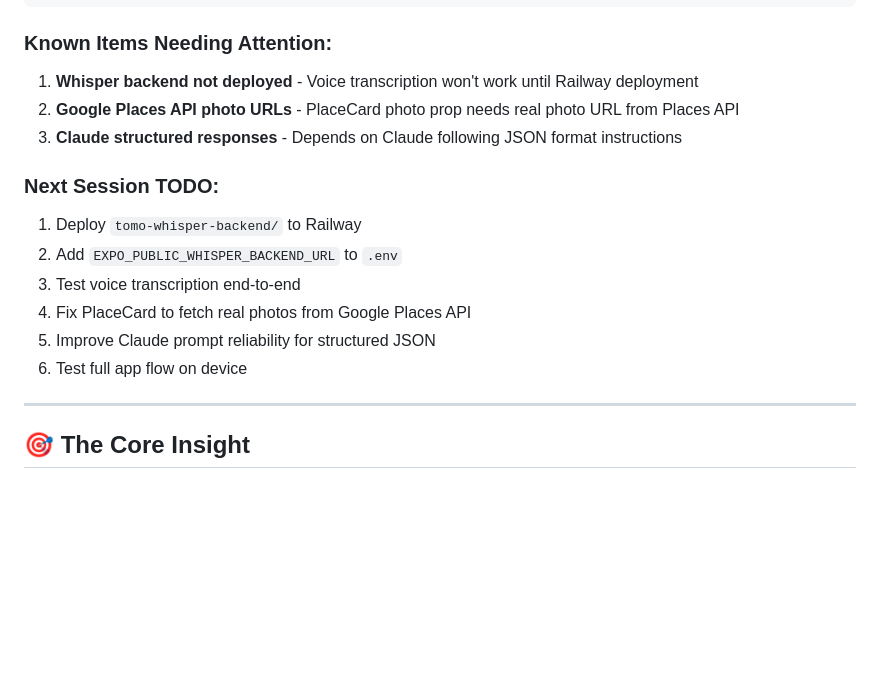
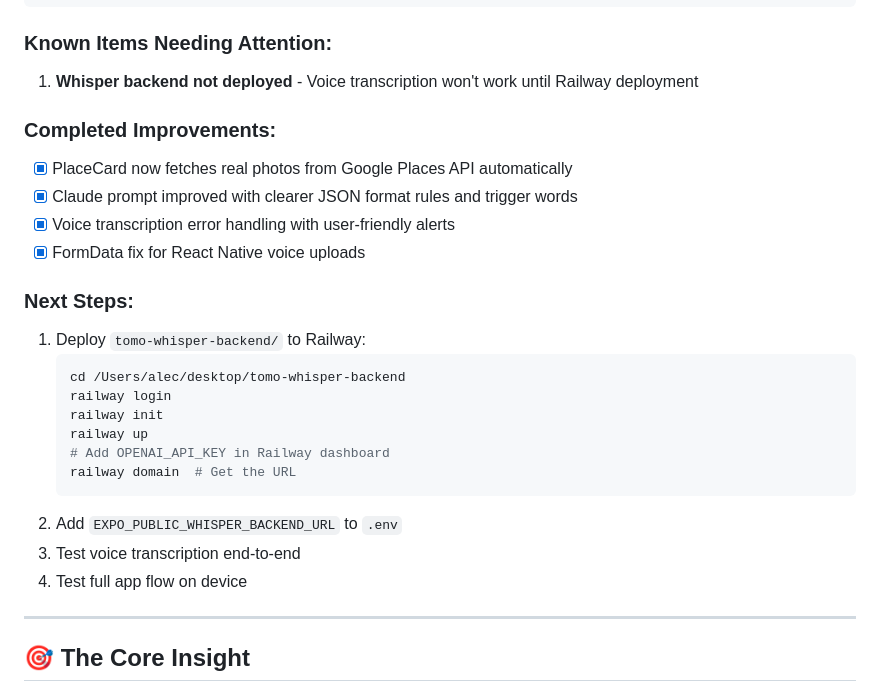
Before and after one commit to alecrj/tomo, a Markdown page: CLAUDE.md, the part around the change. Rendered like a GitHub page; blank space fills up the shorter version.

Commit message:
docs: Update CLAUDE.md with completed improvements
🤖 Generated with [Claude Code](https://claude.com/claude-code)

Co-Authored-By: Claude Opus 4.5 <noreply@anthropic.com>

````diff
--- a/CLAUDE.md
+++ b/CLAUDE.md
@@ -40,16 +40,26 @@ npx expo start --clear
 
 ### Known Items Needing Attention:
 1. **Whisper backend not deployed** - Voice transcription won't work until Railway deployment
-2. **Google Places API photo URLs** - PlaceCard photo prop needs real photo URL from Places API
-3. **Claude structured responses** - Depends on Claude following JSON format instructions
 
-### Next Session TODO:
-1. Deploy `tomo-whisper-backend/` to Railway
+### Completed Improvements:
+- [x] PlaceCard now fetches real photos from Google Places API automatically
+- [x] Claude prompt improved with clearer JSON format rules and trigger words
+- [x] Voice transcription error handling with user-friendly alerts
+- [x] FormData fix for React Native voice uploads
+
+### Next Steps:
+1. Deploy `tomo-whisper-backend/` to Railway:
+   ```bash
+   cd /Users/alec/desktop/tomo-whisper-backend
+   railway login
+   railway init
+   railway up
+   # Add OPENAI_API_KEY in Railway dashboard
+   railway domain  # Get the URL
+   ```
 2. Add `EXPO_PUBLIC_WHISPER_BACKEND_URL` to `.env`
 3. Test voice transcription end-to-end
-4. Fix PlaceCard to fetch real photos from Google Places API
-5. Improve Claude prompt reliability for structured JSON
-6. Test full app flow on device
+4. Test full app flow on device
 
 ---
 
````
